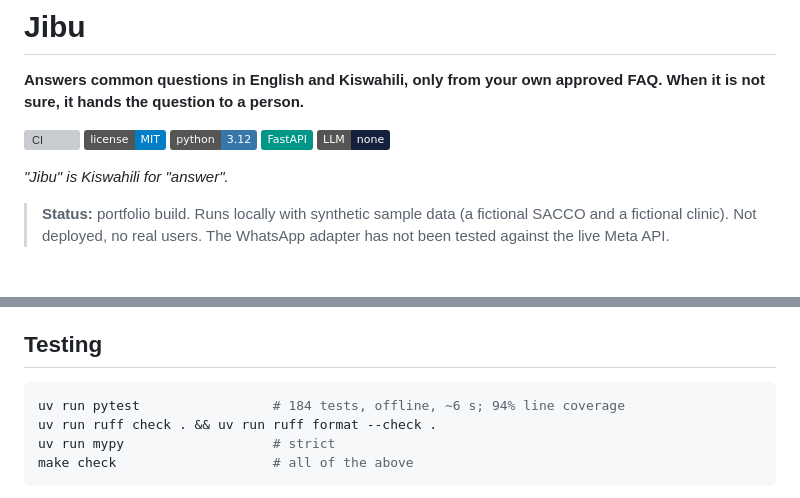
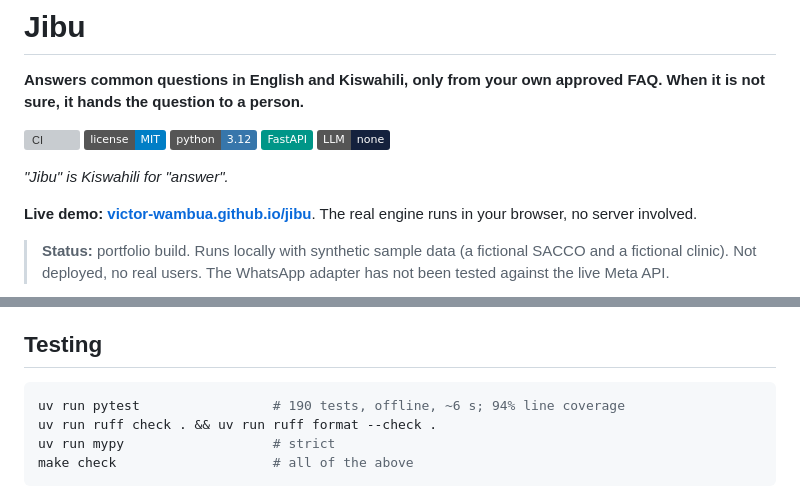
Before and after one commit to Victor-Wambua/jibu, a Markdown page: README.md, 2 parts joined by grey strips. Drawn GitHub-style; badges without logos; blank space fills up the shorter version; grey boxes are pictures that could not be loaded.

````diff
--- a/README.md
+++ b/README.md
@@ -10,6 +10,8 @@
 
 *"Jibu" is Kiswahili for "answer".*
 
+**Live demo: [victor-wambua.github.io/jibu](https://victor-wambua.github.io/jibu/)**. The real engine runs in your browser, no server involved.
+
 > **Status:** portfolio build. Runs locally with synthetic sample data (a fictional SACCO and a fictional clinic). Not deployed, no real users. The WhatsApp adapter has not been tested against the live Meta API.
 
 ![Jibu chat widget answering a follow-up question, with the confidence panel beside it](docs/screenshots/demo-inspector.png)
@@ -145,7 +157,7 @@ Speed: about 0.7 ms per question and 60 ms to build the index on my laptop (39 e
 ## Testing
 
 ```bash
-uv run pytest                 # 184 tests, offline, ~6 s; 94% line coverage
+uv run pytest                 # 190 tests, offline, ~6 s; 94% line coverage
 uv run ruff check . && uv run ruff format --check .
 uv run mypy                   # strict
 make check                    # all of the above
````
Also changed, not shown: other parts of README.md (+12 -1 lines), docs/screenshots/demo-eval.png (added), docs/screenshots/demo-live.png (added), 2 other files.
